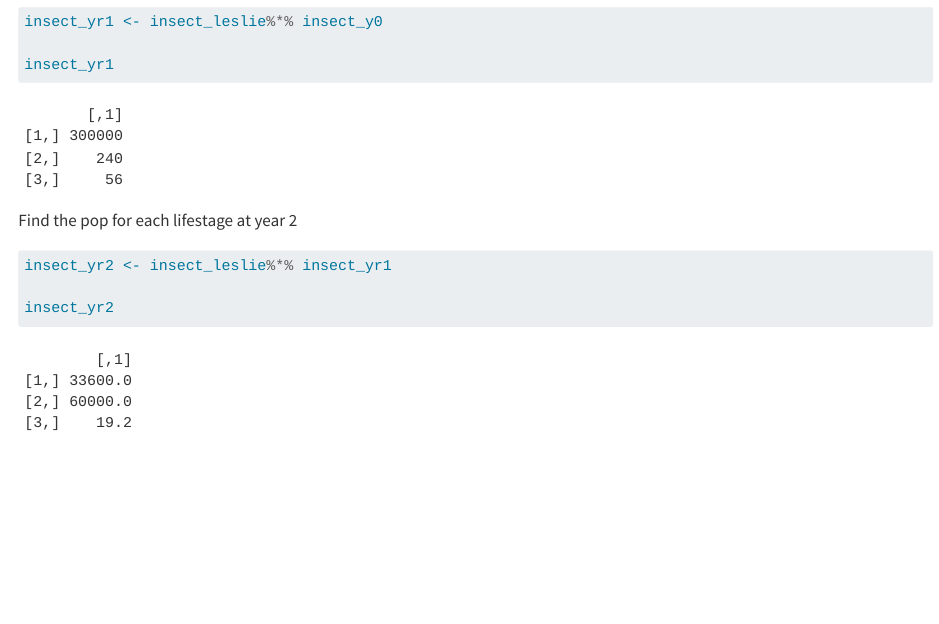
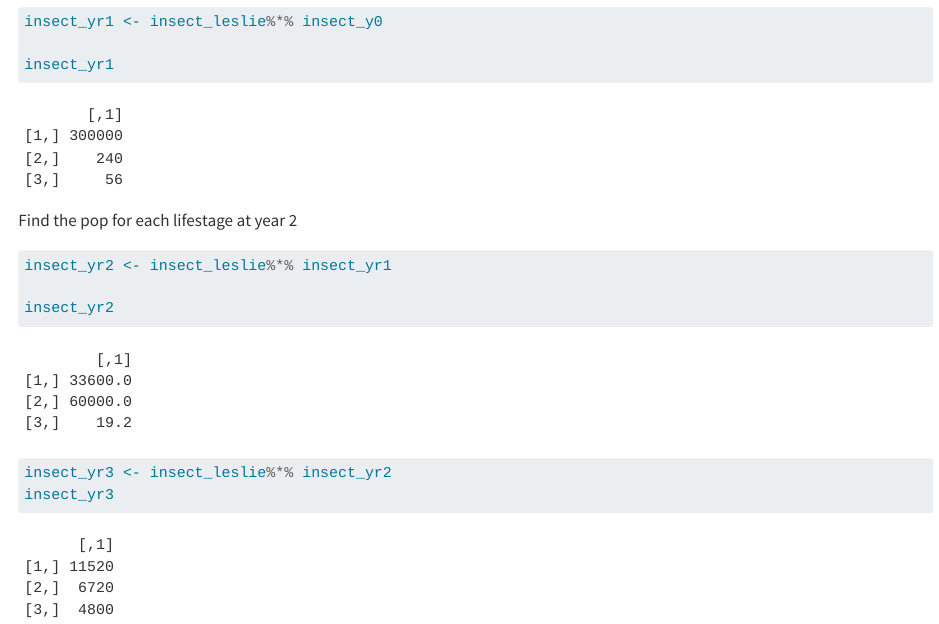
Before and after one commit to vedikaS-byte/eds212-day4a, a Quarto document (r-matrices.qmd): the page in a window 1100 px wide, from 2050 px down. Rendered offline with R 4.5, knitr and Pandoc in place of Quarto, with nearby package versions; long lines of code are wrapped.

Commit message:
Initial commit

````diff
--- a/r-matrices.qmd
+++ b/r-matrices.qmd
@@ -79,5 +79,7 @@ insect_yr2 <- insect_leslie%*% insect_yr1
 
 insect_yr2
 
+insect_yr3 <- insect_leslie%*% insect_yr2
+insect_yr3
 
 ```
````
Also changed, not shown: 1 other file.
